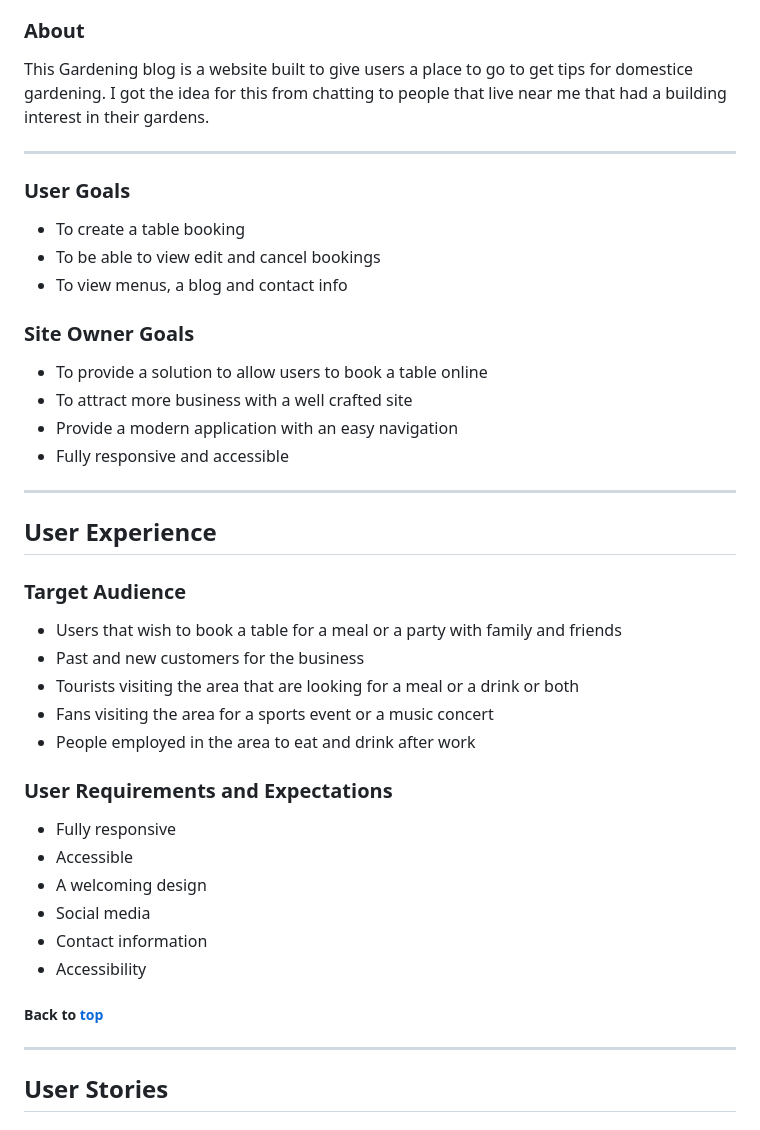
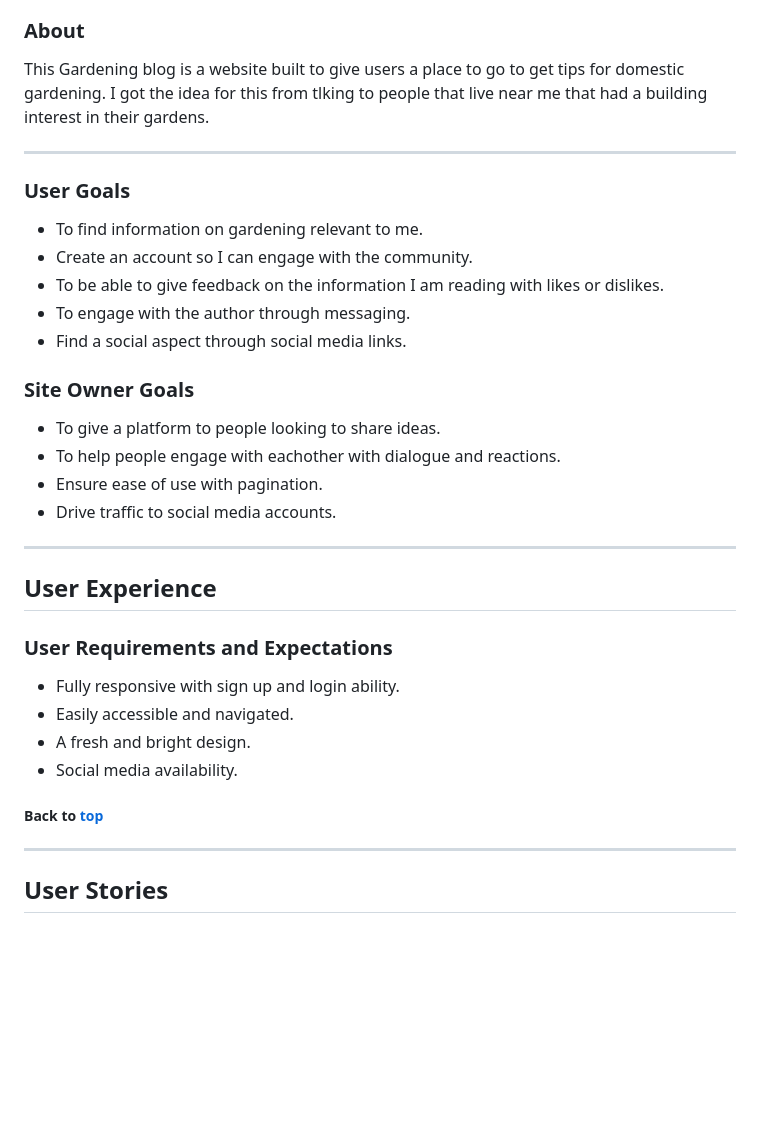
Before and after one commit to Macker85/gardening-blog-pp4, a Markdown page: README.md, the part around the change printed below. GitHub-like rendering; blank space fills up the shorter version.

Commit message:
Add:rough table of content to 'README' with site about info and user info

```diff
--- a/README.md
+++ b/README.md
@@ -36,44 +36,36 @@
 
 ### About
 
-This Gardening blog is a website built to give users a place to go to get tips for domestice gardening. I got the idea for this from chatting to people that live near me that had a building interest in their gardens.
+This Gardening blog is a website built to give users a place to go to get tips for domestic gardening. I got the idea for this from tlking to people that live near me that had a building interest in their gardens.
 <hr>
 
 ### User Goals
 
-- To create a table booking
-- To be able to view edit and cancel bookings
-- To view menus, a blog and contact info
+- To find information on gardening relevant to me.
+- Create an account so I can engage with the community.
+- To be able to give feedback on the information I am reading with likes or dislikes.
+- To engage with the author through messaging.
+- Find a social aspect through social media links.
 
 ### Site Owner Goals
 
-- To provide a solution to allow users to book a table online
-- To attract more business with a well crafted site
-- Provide a modern application with an easy navigation
-- Fully responsive and accessible
+- To give a platform to people looking to share ideas.
+- To help people engage with eachother with dialogue and reactions.
+- Ensure ease of use with pagination.
+- Drive traffic to social media accounts.
 <hr>
 
 
 ## User Experience
 
-### Target Audience
-- Users that wish to book a table for a meal or a party with family and friends
-- Past and new customers for the business
-- Tourists visiting the area that are looking for a meal or a drink or both
-- Fans visiting the area for a sports event or a music concert
-- People employed in the area to eat and drink after work
-
 ### User Requirements and Expectations
 
-- Fully responsive
-- Accessible
-- A welcoming design
-- Social media
-- Contact information
-- Accessibility
+- Fully responsive with sign up and login ability.
+- Easily accessible and navigated.
+- A fresh and bright design.
+- Social media availability.
 
 ##### Back to [top](#table-of-contents)<hr>
-
 
 ## User Stories
 
```
Also changed, not shown: other parts of README.md (+21 -20 lines).
